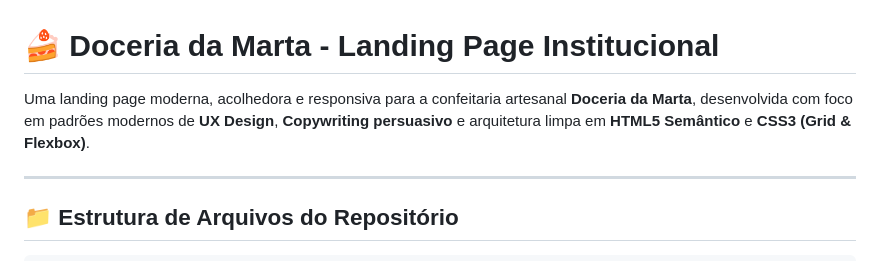
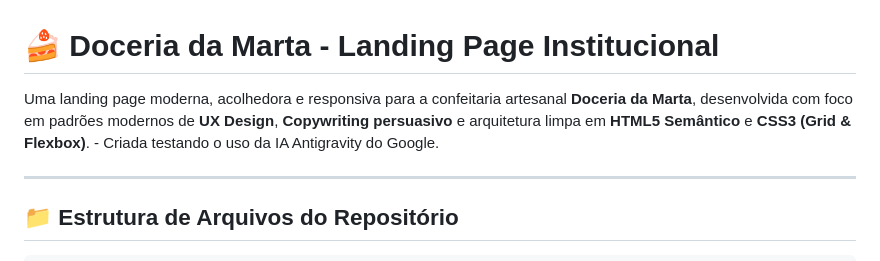
Before and after one commit to savifb/fDDM, a Markdown page: README.md, the part around the change. Drawn GitHub-style.

Commit message:
Update README with AI testing information
Added a note about testing Google's Antigravity AI.

```diff
--- a/README.md
+++ b/README.md
@@ -1,6 +1,6 @@
 # 🍰 Doceria da Marta - Landing Page Institucional
 
-Uma landing page moderna, acolhedora e responsiva para a confeitaria artesanal **Doceria da Marta**, desenvolvida com foco em padrões modernos de **UX Design**, **Copywriting persuasivo** e arquitetura limpa em **HTML5 Semântico** e **CSS3 (Grid & Flexbox)**.
+Uma landing page moderna, acolhedora e responsiva para a confeitaria artesanal **Doceria da Marta**, desenvolvida com foco em padrões modernos de **UX Design**, **Copywriting persuasivo** e arquitetura limpa em **HTML5 Semântico** e **CSS3 (Grid & Flexbox)**. - Criada testando o uso da IA Antigravity do Google.
 
 ---
 
```
